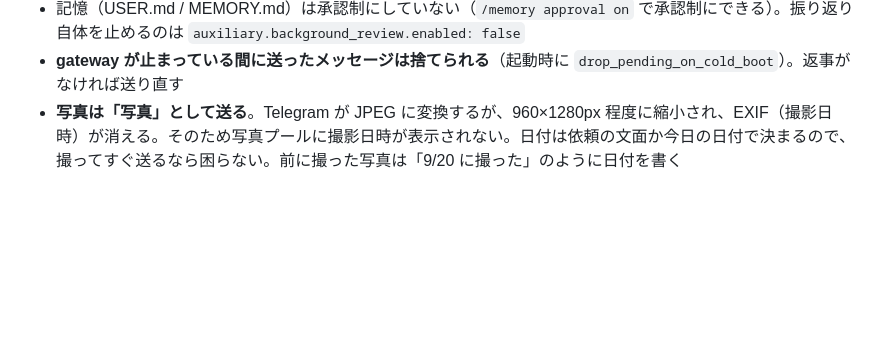
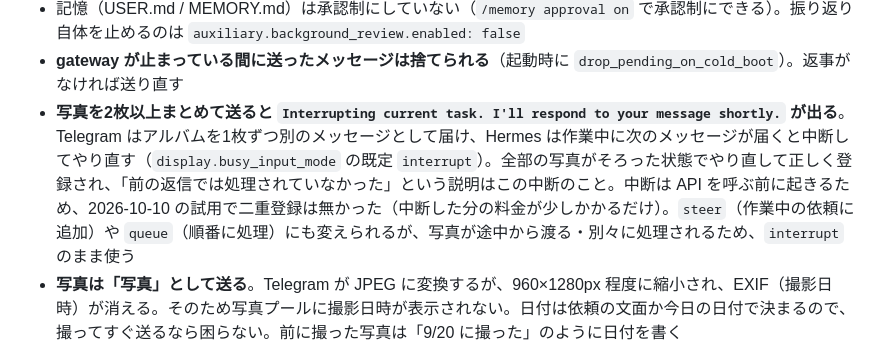
Before and after one commit to pika3-hub/garden-app, a Markdown page: docs/api/hermes-telegram.md, the part around the change. GitHub-like rendering; blank space fills up the shorter version.

Commit message:
Telegram: 複数枚の写真で Interrupting が出る理由と、interrupt のまま使う判断を記録
Co-Authored-By: Claude Opus 5.5 <noreply@anthropic.com>

```diff
--- a/docs/api/hermes-telegram.md
+++ b/docs/api/hermes-telegram.md
@@ -37,5 +37,6 @@ Hermes は会話の後に裏で振り返り（self-improvement review）を行
 - **SKILL.md の書き換えは承認制にしている**（2026-10-10、Telegram で `/skills approval on`。`~/.hermes/config.yaml` の `skills.write_approval: true`）。Hermes の変更は `~/.hermes/pending/skills/` に保留され、Telegram への通知は無い。週1回程度か `Self-improvement review` の通知を見たときに `/skills pending` で確認する。中身は `/skills diff <id>`（長いと途中で切れる）。正しい変更はリポジトリの SKILL.md に取り込んで scp で送り、保留は `/skills reject all` で捨てる（正はリポジトリの1つだけに保つ）
 - 記憶（USER.md / MEMORY.md）は承認制にしていない（`/memory approval on` で承認制にできる）。振り返り自体を止めるのは `auxiliary.background_review.enabled: false`
 - **gateway が止まっている間に送ったメッセージは捨てられる**（起動時に `drop_pending_on_cold_boot`）。返事がなければ送り直す
+- **写真を2枚以上まとめて送ると `Interrupting current task. I'll respond to your message shortly.` が出る**。Telegram はアルバムを1枚ずつ別のメッセージとして届け、Hermes は作業中に次のメッセージが届くと中断してやり直す（`display.busy_input_mode` の既定 `interrupt`）。全部の写真がそろった状態でやり直して正しく登録され、「前の返信では処理されていなかった」という説明はこの中断のこと。中断は API を呼ぶ前に起きるため、2026-10-10 の試用で二重登録は無かった（中断した分の料金が少しかかるだけ）。`steer`（作業中の依頼に追加）や `queue`（順番に処理）にも変えられるが、写真が途中から渡る・別々に処理されるため、`interrupt` のまま使う
 - **写真は「写真」として送る**。Telegram が JPEG に変換するが、960×1280px 程度に縮小され、EXIF（撮影日時）が消える。そのため写真プールに撮影日時が表示されない。日付は依頼の文面か今日の日付で決まるので、撮ってすぐ送るなら困らない。前に撮った写真は「9/20 に撮った」のように日付を書く
 - **「ファイル」として送ると、iPhone の写真は HEIC のまま届く**。API は HEIC を 415 にする（Hermes は写真として送り直すよう案内する）。HEIC 対応は Ubuntu への移設後に行う予定（[`../wishlist.md`](../wishlist.md)）。メイン PC（Windows）では、HEIC を読むライブラリ `pillow-heif` の DLL が Smart App Control に止められるため対応できない
```
